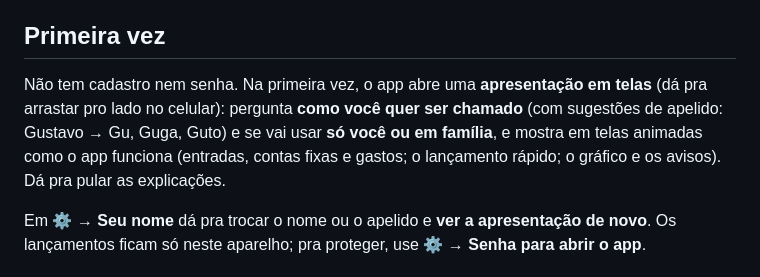
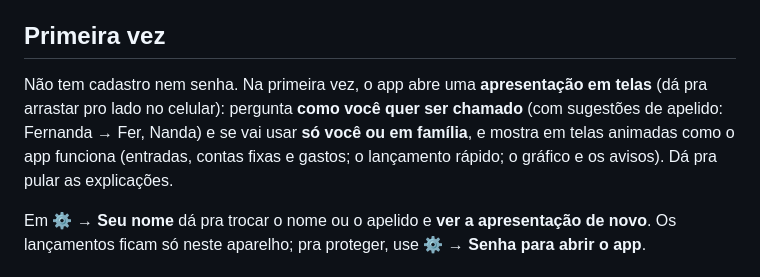
Before and after one commit to gusvilella/PlanilhaFinanceira, a Markdown page: README.md, the part around the change. Rendered like a GitHub page.

Commit message:
README: exemplo de apelido sem nome real
Co-Authored-By: Claude Opus 5.5 <noreply@anthropic.com>
Claude-Session: https://claude.ai/code/session_017XzR5RWQPSYUH6UPubdo7U

```diff
--- a/README.md
+++ b/README.md
@@ -114,7 +114,7 @@ Tudo continua sendo **um orçamento só**: os números somam tudo junto, do mesm
 
 ## Primeira vez
 
-Não tem cadastro nem senha. Na primeira vez, o app abre uma **apresentação em telas** (dá pra arrastar pro lado no celular): pergunta **como você quer ser chamado** (com sugestões de apelido: Gustavo → Gu, Guga, Guto) e se vai usar **só você ou em família**, e mostra em telas animadas como o app funciona (entradas, contas fixas e gastos; o lançamento rápido; o gráfico e os avisos). Dá pra pular as explicações.
+Não tem cadastro nem senha. Na primeira vez, o app abre uma **apresentação em telas** (dá pra arrastar pro lado no celular): pergunta **como você quer ser chamado** (com sugestões de apelido: Fernanda → Fer, Nanda) e se vai usar **só você ou em família**, e mostra em telas animadas como o app funciona (entradas, contas fixas e gastos; o lançamento rápido; o gráfico e os avisos). Dá pra pular as explicações.
 
 Em **⚙ → Seu nome** dá pra trocar o nome ou o apelido e **ver a apresentação de novo**. Os lançamentos ficam só neste aparelho; pra proteger, use **⚙ → Senha para abrir o app**.
 
```
